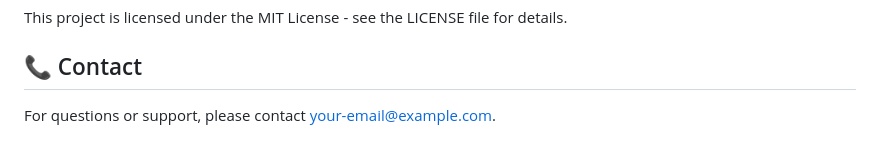
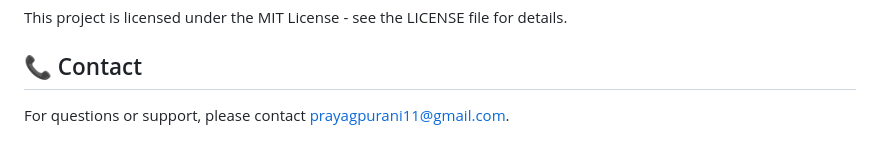
Before and after one commit to pp11-web/Detecting-and-Classifying-Defects-In-Chips-With-Computer-Vision, a Markdown page: README.md, the part around the change. Rendered like a GitHub page.

```diff
--- a/README.md
+++ b/README.md
@@ -157,4 +157,4 @@ This project is licensed under the MIT License - see the LICENSE file for detail
 
 ## 📞 Contact
 
-For questions or support, please contact [your-email@example.com](mailto:your-email@example.com).
+For questions or support, please contact [prayagpurani11@gmail.com](mailto:prayagpuarani11@gmail.com.com).
```
